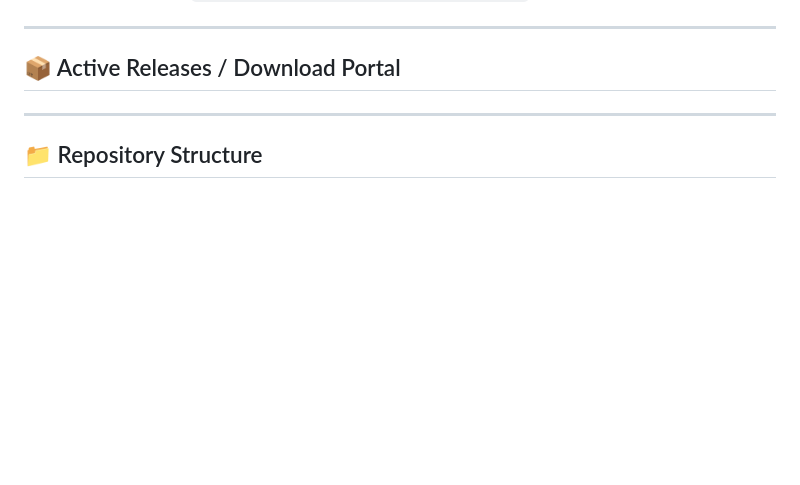
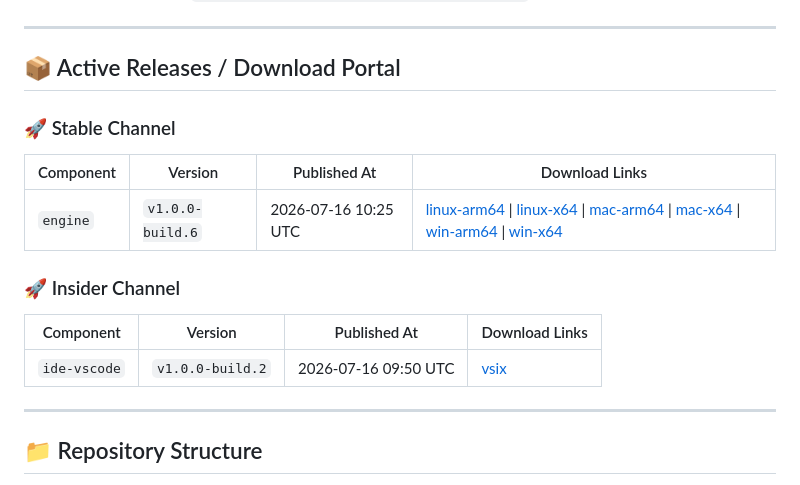
Before and after one commit to niksphere/niksphere-install, a Markdown page: README.md, the part around the change. Rendered like a GitHub page; blank space fills up the shorter version.

Commit message:
chore: update releases.json and README.md for release

```diff
--- a/README.md
+++ b/README.md
@@ -65,6 +65,18 @@ The repository contains an automated GitHub Actions workflow [update-manifest.ym
 ## 📦 Active Releases / Download Portal
 
 <!-- RELEASES_START -->
+### 🚀 Stable Channel
+
+| Component | Version | Published At | Download Links |
+| --- | --- | --- | --- |
+| `engine` | `v1.0.0-build.6` | 2026-07-16 10:25 UTC | [linux-arm64](https://github.com/niksphere/niksphere-install/releases/download/engine/v1.0.0-build.6/niksphere-engine-v1.0.0-build.6-linux-arm64.zip) \| [linux-x64](https://github.com/niksphere/niksphere-install/releases/download/engine/v1.0.0-build.6/niksphere-engine-v1.0.0-build.6-linux-x64.zip) \| [mac-arm64](https://github.com/niksphere/niksphere-install/releases/download/engine/v1.0.0-build.6/niksphere-engine-v1.0.0-build.6-mac-arm64.zip) \| [mac-x64](https://github.com/niksphere/niksphere-install/releases/download/engine/v1.0.0-build.6/niksphere-engine-v1.0.0-build.6-mac-x64.zip) \| [win-arm64](https://github.com/niksphere/niksphere-install/releases/download/engine/v1.0.0-build.6/niksphere-engine-v1.0.0-build.6-win-arm64.zip) \| [win-x64](https://github.com/niksphere/niksphere-install/releases/download/engine/v1.0.0-build.6/niksphere-engine-v1.0.0-build.6-win-x64.zip) |
+
+### 🚀 Insider Channel
+
+| Component | Version | Published At | Download Links |
+| --- | --- | --- | --- |
+| `ide-vscode` | `v1.0.0-build.2` | 2026-07-16 09:50 UTC | [vsix](https://github.com/niksphere/niksphere-install/releases/download/ide-vscode/v1.0.0-build.2/niksphere-ide-vscode-v1.0.0-build.2.vsix) |
+
 <!-- RELEASES_END -->
 
 ---
```
